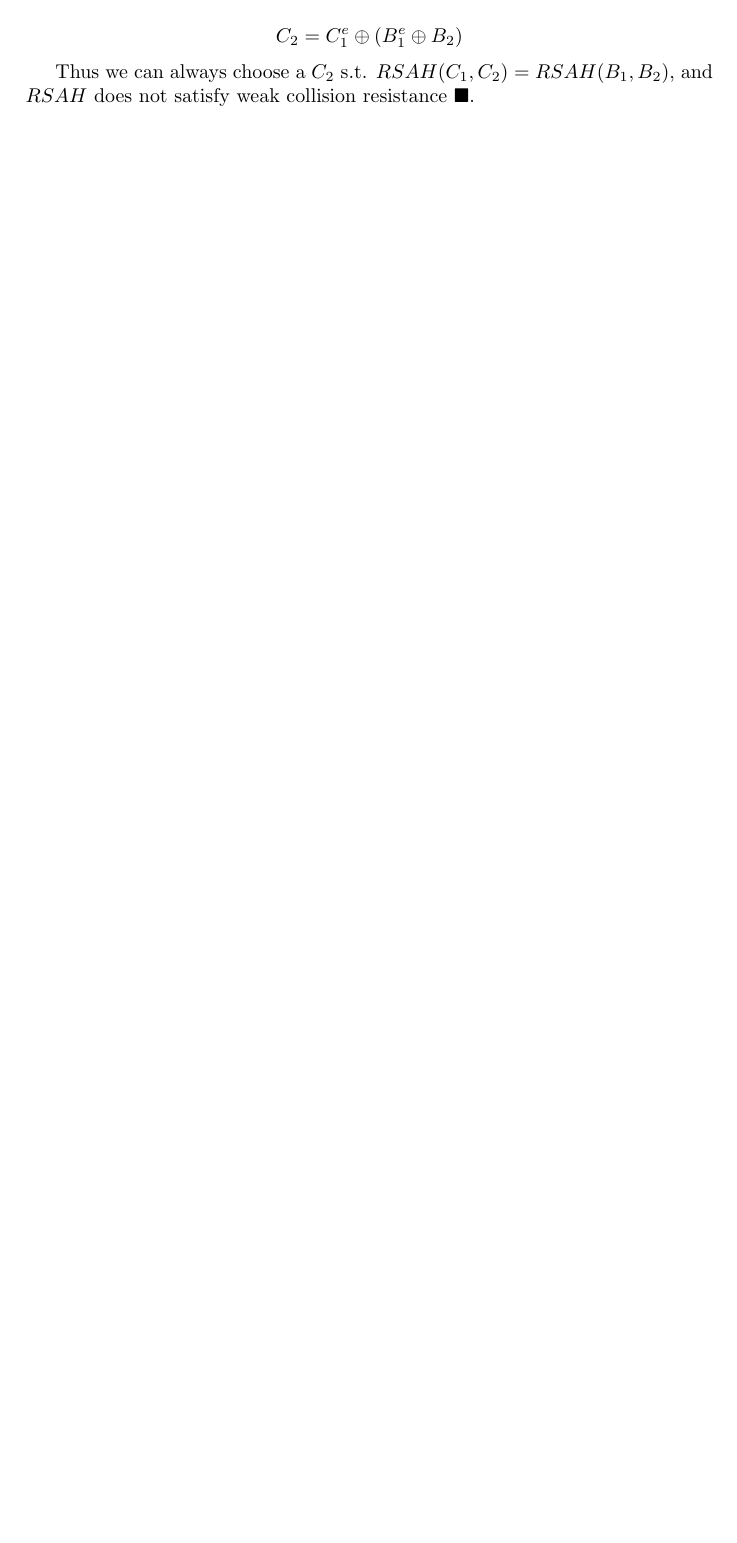
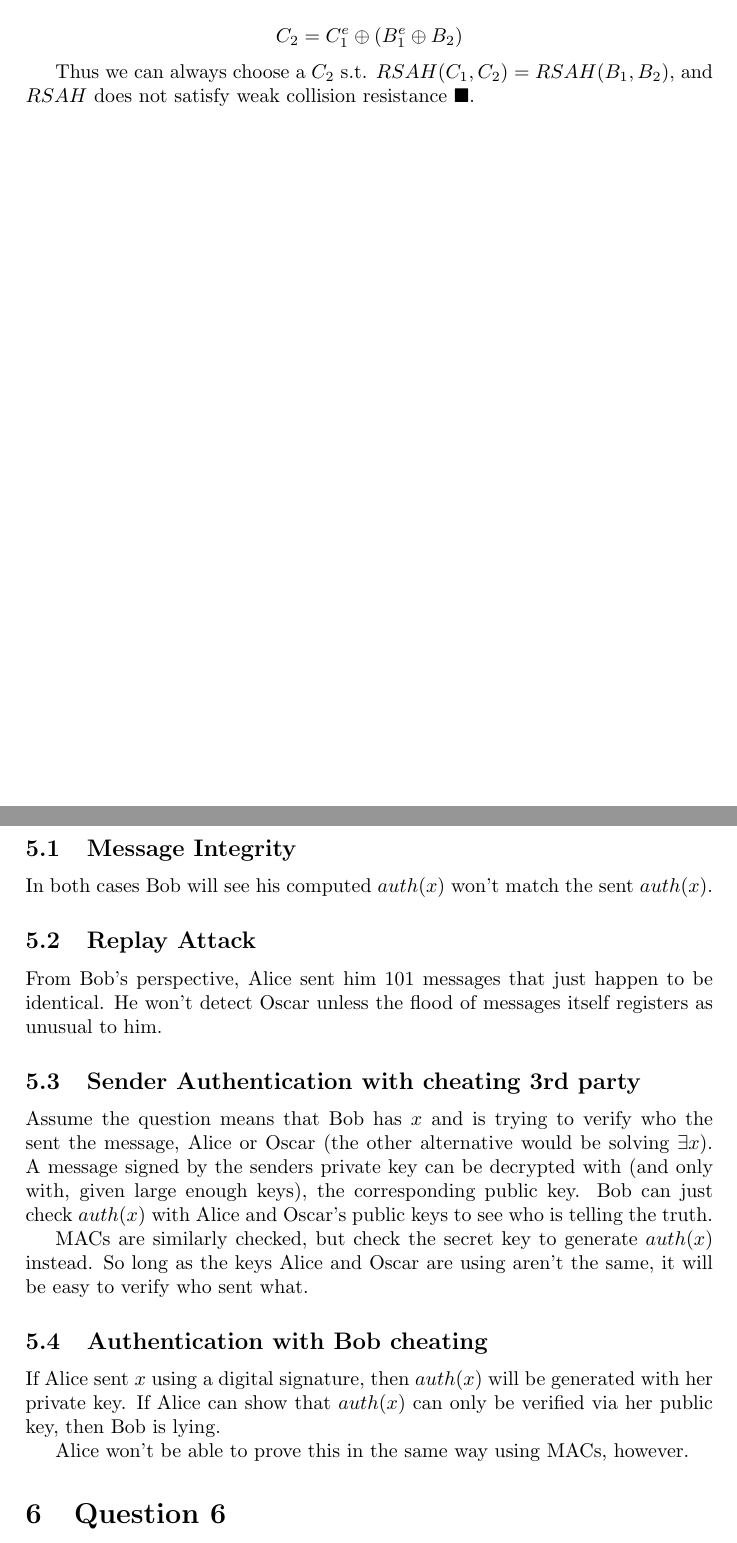
Before and after one commit to abrosen/netsec, a LaTeX problem sheet (hw2.tex): part of page 3 of 3 before the commit and two parts of pages 3 and 4 of 4 after it, the two joined at a grey line, cut so that both start at the same text, the shorter picture padded with empty space. Compiled offline with pdfLaTeX.

Commit message:
question 5 done

```diff
--- a/hw2.tex
+++ b/hw2.tex
@@ -78,5 +78,29 @@ $$C_{2} =  C_{1}^{e} \oplus (B_{1}^{e} \oplus B_{2}) $$
 
 
 Thus we can always choose a $C_{2}$ s.t. $RSAH(C_{1},C_{2}) = RSAH(B_{1},B_{2})$, and $RSAH$ does not satisfy weak collision resistance $\blacksquare$.
+\pagebreak
+
+\section{Question 5}
+
+\subsection{Message Integrity}
+In both cases Bob will see his computed $auth(x)$ won't match the sent $auth(x)$.
+
+\subsection{Replay Attack}
+From Bob's perspective, Alice sent him 101 messages that just happen to be identical.  He won't detect Oscar unless the flood of messages itself registers as unusual to him.
+
+\subsection{Sender Authentication with cheating 3rd party}
+Assume the question means that Bob has $x$ and is trying to verify who the sent the message, Alice or Oscar (the other alternative would be solving $\exists x$).  A message signed by the senders private key can be decrypted with (and only with, given large enough keys), the corresponding public key.  Bob can just check $auth(x)$ with Alice and Oscar's public keys to see who is telling the truth.
+
+MACs are similarly checked, but check the secret key to generate $auth(x)$ instead.  So long as the keys Alice and Oscar are using aren't the same, it will be easy to verify who sent what.
+
+\subsection{Authentication with Bob cheating}
+
+If Alice sent $x$ using a digital signature, then $auth(x)$ will be generated with her private key. If Alice can show that $auth(x)$ can only be verified via her public key, then Bob is lying.
+
+Alice won't be able to prove this in the same way using MACs, however.
+
+\section{Question 6}
+
+
 
 \end{document}
```
Also changed, not shown: hw2.pdf.
